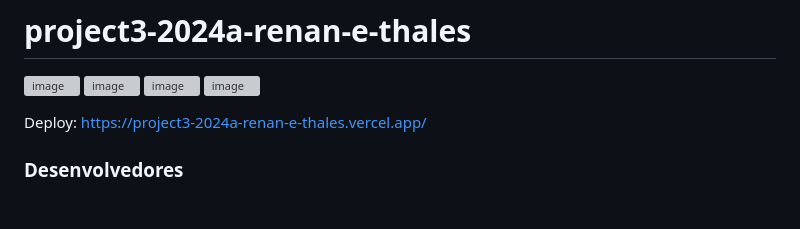
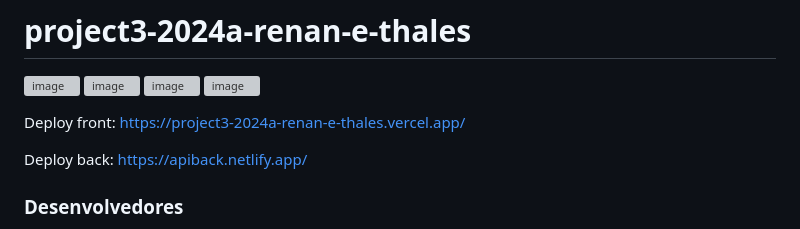
Before and after one commit to elc1090/project3-2024a-renan-e-thales, a Markdown page: README.md, the part around the change. GitHub-like rendering; blank space fills up the shorter version; grey boxes are pictures that could not be loaded.

```diff
--- a/README.md
+++ b/README.md
@@ -5,7 +5,9 @@
 ![image](https://github.com/elc1090/project3-2024a-renan-e-thales/assets/76953726/8b8e32dd-79a1-4730-a16b-4a56999f86ff)
 ![image](https://github.com/elc1090/project3-2024a-renan-e-thales/assets/76953726/65c55ed1-e8c9-494f-85e1-ed718558cb40)
 
-Deploy: https://project3-2024a-renan-e-thales.vercel.app/
+Deploy front: https://project3-2024a-renan-e-thales.vercel.app/
+
+Deploy back: https://apiback.netlify.app/
 
 ### Desenvolvedores
 
```
